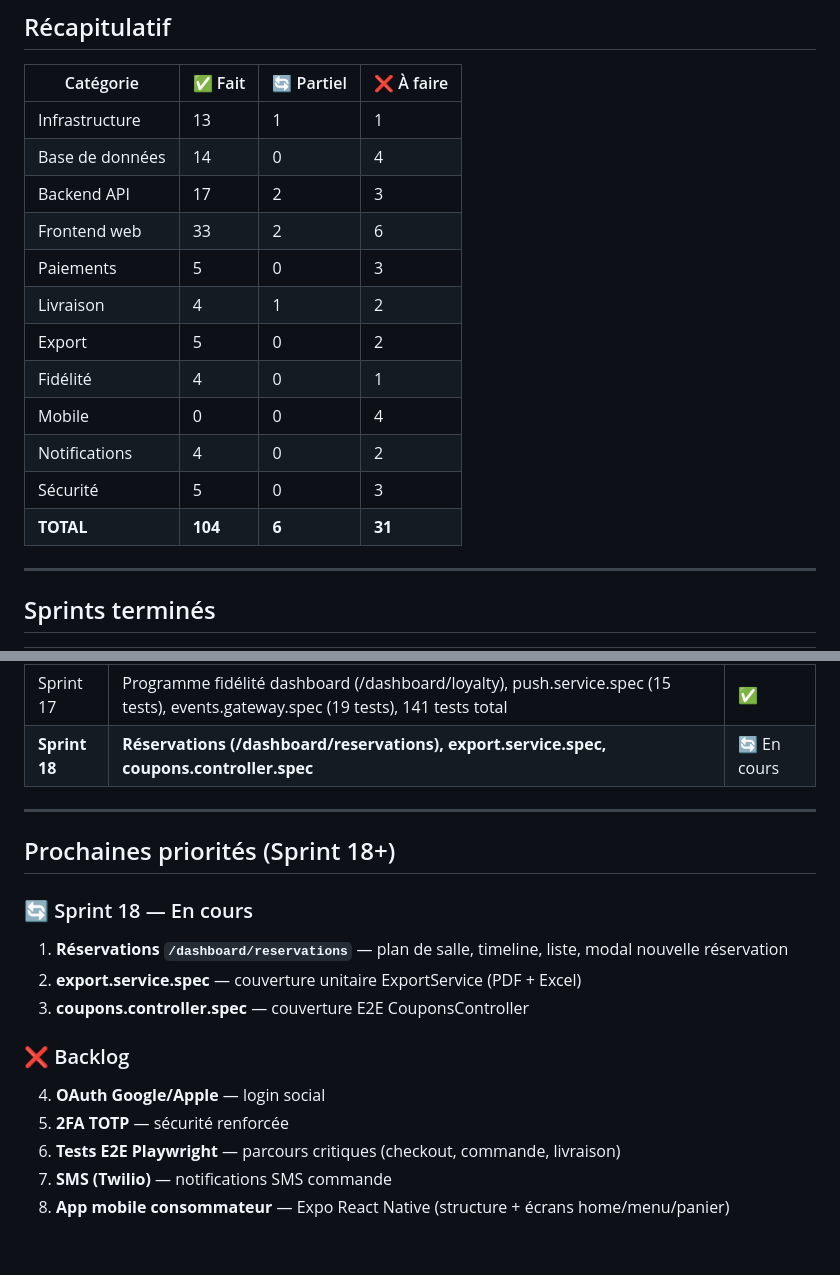
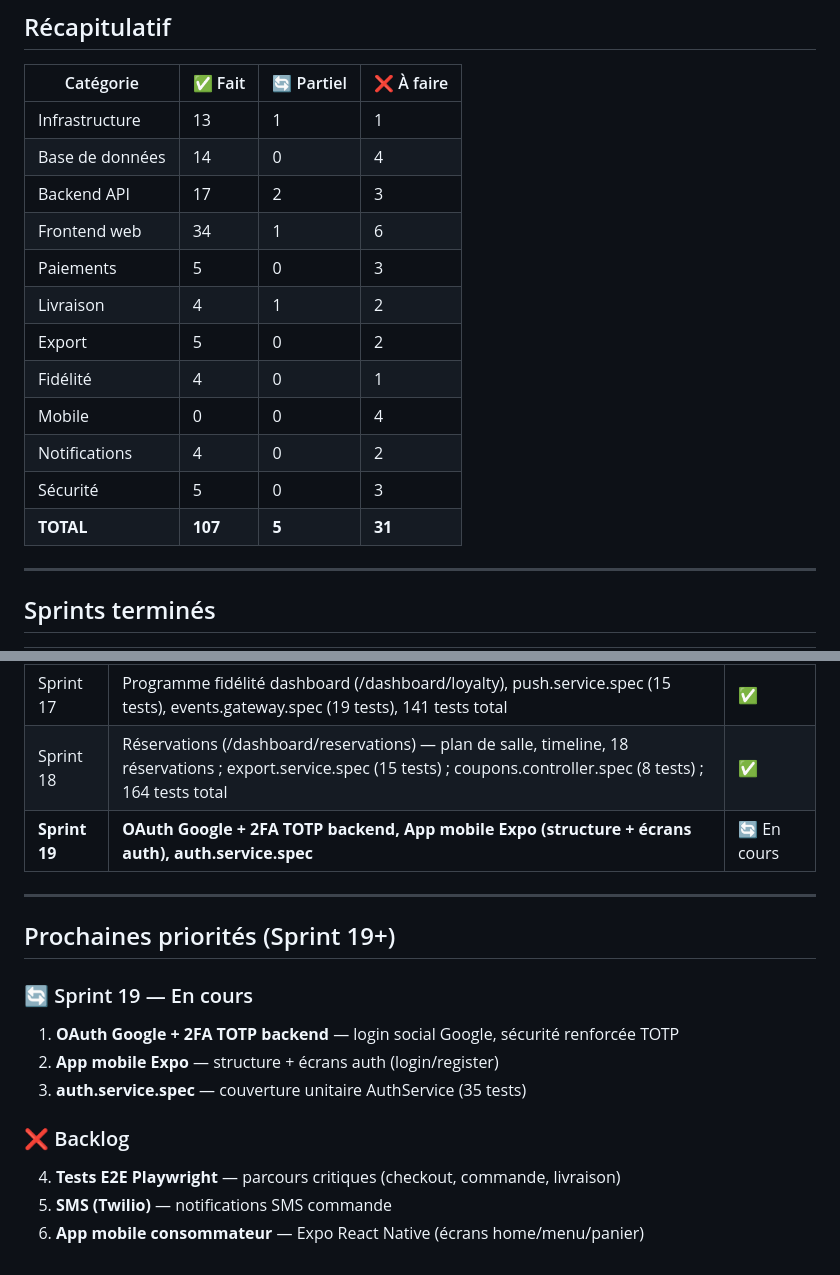
Before and after one commit to malecklouiba-art/foodstack, a Markdown page: ROADMAP.md, 2 parts joined by grey strips. Rendered like a GitHub page.

Commit message:
docs: ROADMAP — Sprint 19 details, 107✅/5🔄
https://claude.ai/code/session_019sPo5k4Q9GdEVF1J4wRJme

```diff
--- a/ROADMAP.md
+++ b/ROADMAP.md
@@ -257,7 +257,7 @@
 | Infrastructure | 13 | 1 | 1 |
 | Base de données | 14 | 0 | 4 |
 | Backend API | 17 | 2 | 3 |
-| Frontend web | 33 | 2 | 6 |
+| Frontend web | 34 | 1 | 6 |
 | Paiements | 5 | 0 | 3 |
 | Livraison | 4 | 1 | 2 |
 | Export | 5 | 0 | 2 |
@@ -265,7 +265,7 @@
 | Mobile | 0 | 0 | 4 |
 | Notifications | 4 | 0 | 2 |
 | Sécurité | 5 | 0 | 3 |
-| **TOTAL** | **104** | **6** | **31** |
+| **TOTAL** | **107** | **5** | **31** |
 
 ---
 
@@ -290,20 +290,19 @@
 | Sprint 15 | Settings page restaurant, notifications push livreur assigné, tests coupons.service.spec | ✅ |
 | Sprint 16 | Avis clients (/dashboard/reviews), Gestion équipe (/dashboard/staff) amélioré, delivery.service.spec (15 tests), notifications.service.spec (9 tests), 107 tests total | ✅ |
 | Sprint 17 | Programme fidélité dashboard (/dashboard/loyalty), push.service.spec (15 tests), events.gateway.spec (19 tests), 141 tests total | ✅ |
-| **Sprint 18** | **Réservations (/dashboard/reservations), export.service.spec, coupons.controller.spec** | 🔄 En cours |
+| Sprint 18 | Réservations (/dashboard/reservations) — plan de salle, timeline, 18 réservations ; export.service.spec (15 tests) ; coupons.controller.spec (8 tests) ; 164 tests total | ✅ |
+| **Sprint 19** | **OAuth Google + 2FA TOTP backend, App mobile Expo (structure + écrans auth), auth.service.spec** | 🔄 En cours |
 
 ---
 
-## Prochaines priorités (Sprint 18+)
+## Prochaines priorités (Sprint 19+)
 
-### 🔄 Sprint 18 — En cours
-1. **Réservations `/dashboard/reservations`** — plan de salle, timeline, liste, modal nouvelle réservation
-2. **export.service.spec** — couverture unitaire ExportService (PDF + Excel)
-3. **coupons.controller.spec** — couverture E2E CouponsController
+### 🔄 Sprint 19 — En cours
+1. **OAuth Google + 2FA TOTP backend** — login social Google, sécurité renforcée TOTP
+2. **App mobile Expo** — structure + écrans auth (login/register)
+3. **auth.service.spec** — couverture unitaire AuthService (35 tests)
 
 ### ❌ Backlog
-4. **OAuth Google/Apple** — login social
-5. **2FA TOTP** — sécurité renforcée
-6. **Tests E2E Playwright** — parcours critiques (checkout, commande, livraison)
-7. **SMS (Twilio)** — notifications SMS commande
-8. **App mobile consommateur** — Expo React Native (structure + écrans home/menu/panier)
+4. **Tests E2E Playwright** — parcours critiques (checkout, commande, livraison)
+5. **SMS (Twilio)** — notifications SMS commande
+6. **App mobile consommateur** — Expo React Native (écrans home/menu/panier)
```
